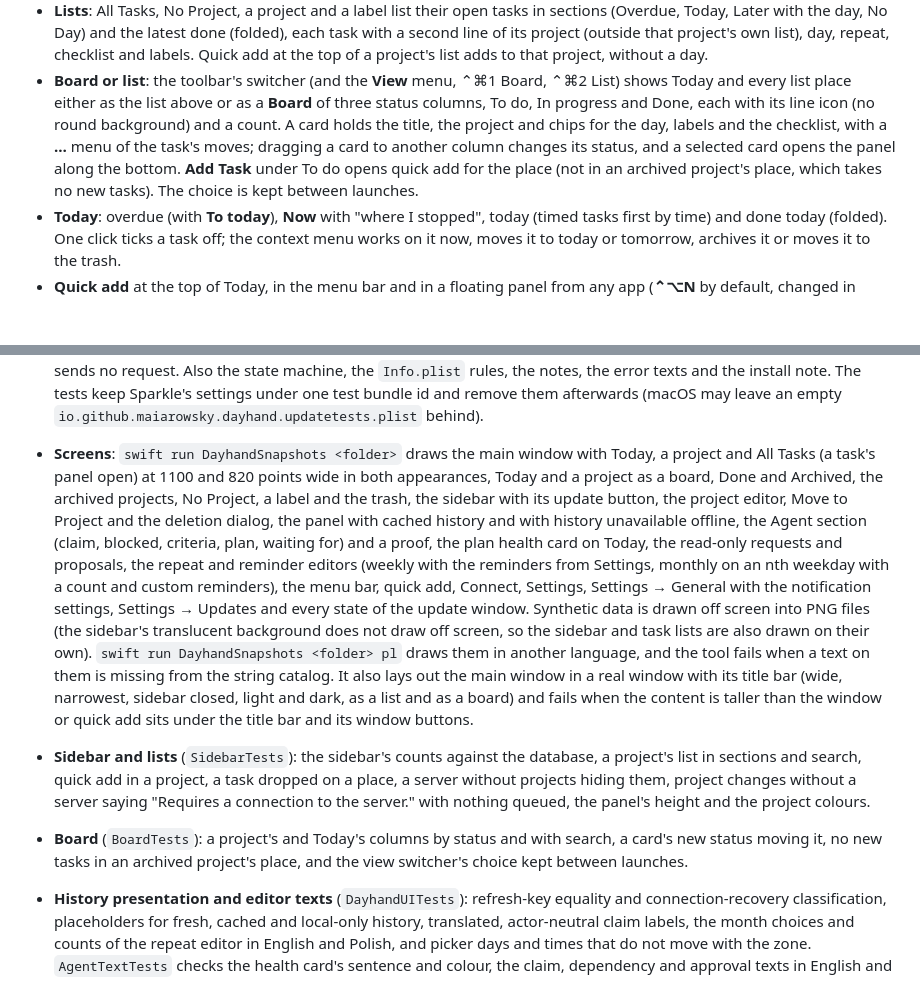
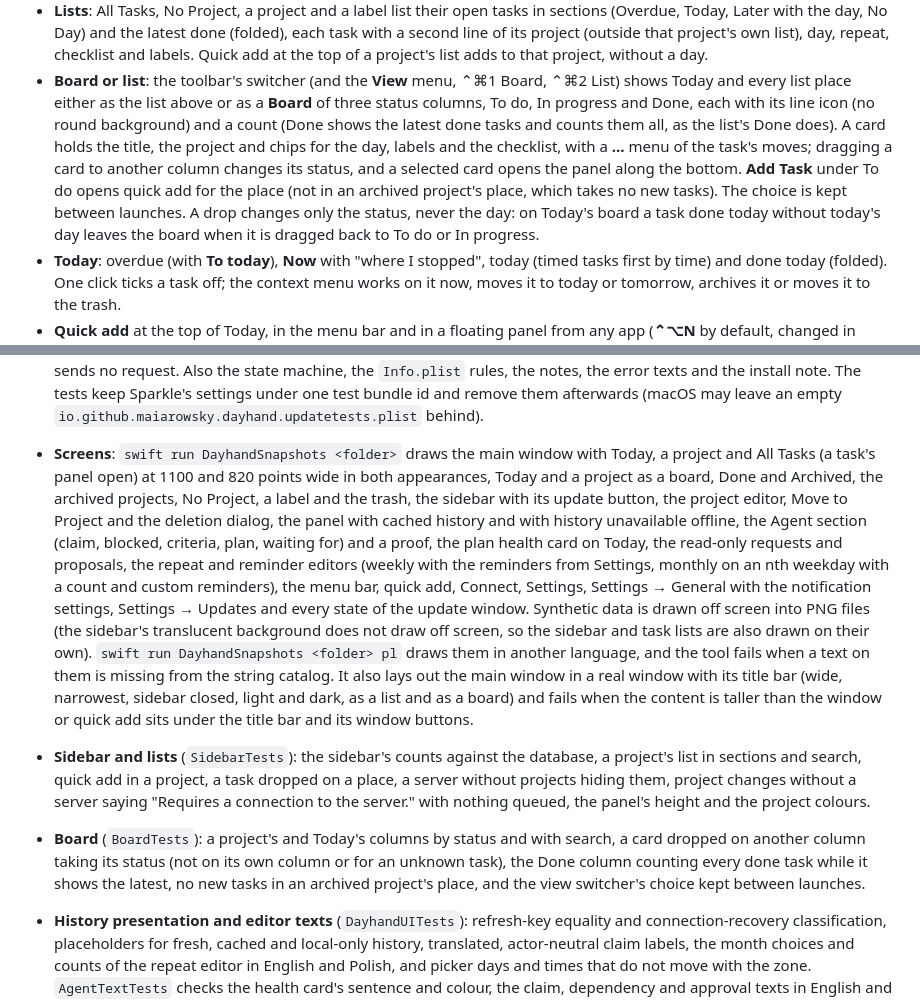
Before and after one commit to maiarowsky/dayhand, a Markdown page: macos/README.md, 2 parts joined by grey strips. GitHub-like rendering; blank space fills up the shorter version.

Commit message:
no-mistakes(document): Update board docs: done count, drop limit, tests

```diff
--- a/macos/README.md
+++ b/macos/README.md
@@ -21,10 +21,13 @@ This version is the basic one (MVP):
   that project, without a day.
 - **Board or list**: the toolbar's switcher (and the **View** menu, ⌃⌘1 Board, ⌃⌘2 List) shows Today and every
   list place either as the list above or as a **Board** of three status columns, To do, In progress and Done, each
-  with its line icon (no round background) and a count. A card holds the title, the project and chips for the day,
-  labels and the checklist, with a **…** menu of the task's moves; dragging a card to another column changes its
-  status, and a selected card opens the panel along the bottom. **Add Task** under To do opens quick add for the
-  place (not in an archived project's place, which takes no new tasks). The choice is kept between launches.
+  with its line icon (no round background) and a count (Done shows the latest done tasks and counts them all, as
+  the list's Done does). A card holds the title, the project and chips for the day, labels and the checklist, with a
+  **…** menu of the task's moves; dragging a card to another column changes its status, and a selected card opens
+  the panel along the bottom. **Add Task** under To do opens quick add for the place (not in an archived project's
+  place, which takes no new tasks). The choice is kept between launches. A drop changes only the status, never the
+  day: on Today's board a task done today without today's day leaves the board when it is dragged back to To do or
+  In progress.
 - **Today**: overdue (with **To today**), **Now** with "where I stopped", today (timed tasks first by time) and
   done today (folded). One click ticks a task off; the context menu works on it now, moves it to today or
   tomorrow, archives it or moves it to the trash.
@@ -325,9 +328,9 @@ at the end of the sync loop's wait, which unit tests and debug builds did not re
   error texts and the install note. The tests keep Sparkle's settings under one test bundle id and remove them
   afterwards (macOS may leave an empty `io.github.maiarowsky.dayhand.updatetests.plist` behind).
 - **Screens**: `swift run DayhandSnapshots <folder>` draws the main window with Today, a project and All Tasks
-  (a task's panel open) at 1100 and 820 points wide in both appearances, Today and a project as a board, Done and Archived, the archived projects,
-  No Project, a label and the trash, the sidebar with its update button, the project editor, Move to Project and
-  the deletion dialog, the panel with cached history and
+  (a task's panel open) at 1100 and 820 points wide in both appearances, Today and a project as a board, Done and
+  Archived, the archived projects, No Project, a label and the trash, the sidebar with its update button, the
+  project editor, Move to Project and the deletion dialog, the panel with cached history and
   with history unavailable offline, the Agent section (claim, blocked, criteria, plan, waiting for) and a proof,
   the plan health card on Today, the read-only requests and proposals, the repeat and reminder editors (weekly with the reminders from Settings,
   monthly on an nth weekday with a count and custom reminders), the menu bar, quick add, Connect, Settings, Settings → General with the notification settings, Settings → Updates and every
@@ -335,14 +338,16 @@ at the end of the sync loop's wait, which unit tests and debug builds did not re
   background does not draw off screen, so the sidebar and task lists are also drawn on their own).
   `swift run DayhandSnapshots <folder> pl` draws them in another language, and the tool fails when a text on
   them is missing from the string catalog. It also lays out the main window in a real window with its title bar
-  (wide, narrowest, sidebar closed, light and dark, as a list and as a board) and fails when the content is taller than the window or quick
-  add sits under the title bar and its window buttons.
+  (wide, narrowest, sidebar closed, light and dark, as a list and as a board) and fails when the content is taller
+  than the window or quick add sits under the title bar and its window buttons.
 - **Sidebar and lists** (`SidebarTests`): the sidebar's counts against the database, a project's list in sections
   and search, quick add in a project, a task dropped on a place, a server without projects hiding them, project
   changes without a server saying "Requires a connection to the server." with nothing queued, the panel's height
   and the project colours.
-- **Board** (`BoardTests`): a project's and Today's columns by status and with search, a card's new status moving it,
-  no new tasks in an archived project's place, and the view switcher's choice kept between launches.
+- **Board** (`BoardTests`): a project's and Today's columns by status and with search, a card dropped on another
+  column taking its status (not on its own column or for an unknown task), the Done column counting every done task
+  while it shows the latest, no new tasks in an archived project's place, and the view switcher's choice kept
+  between launches.
 - **History presentation and editor texts** (`DayhandUITests`): refresh-key equality and connection-recovery
   classification, placeholders for fresh, cached and local-only history, translated, actor-neutral claim labels,
   the month choices and counts of the repeat editor in English and Polish, and picker days and times that do not
```
Also changed, not shown: docs/macos.md (+1 -2 lines).
